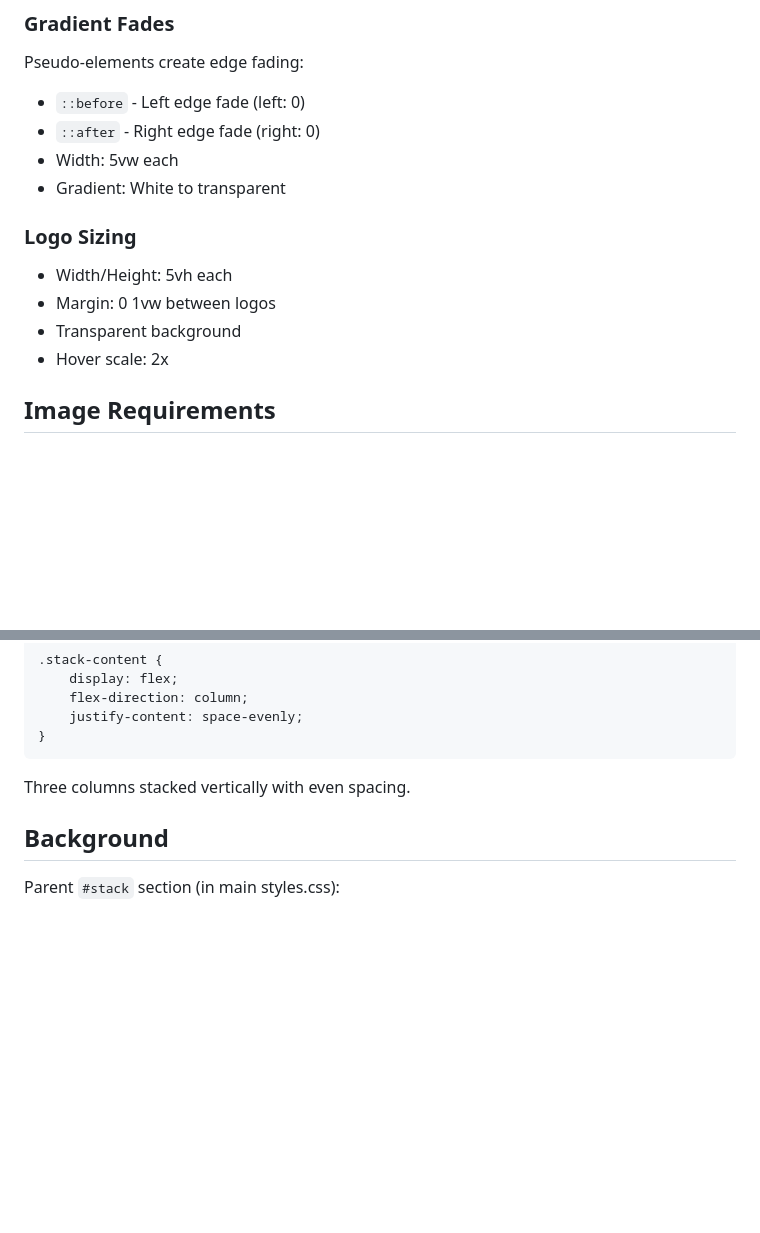
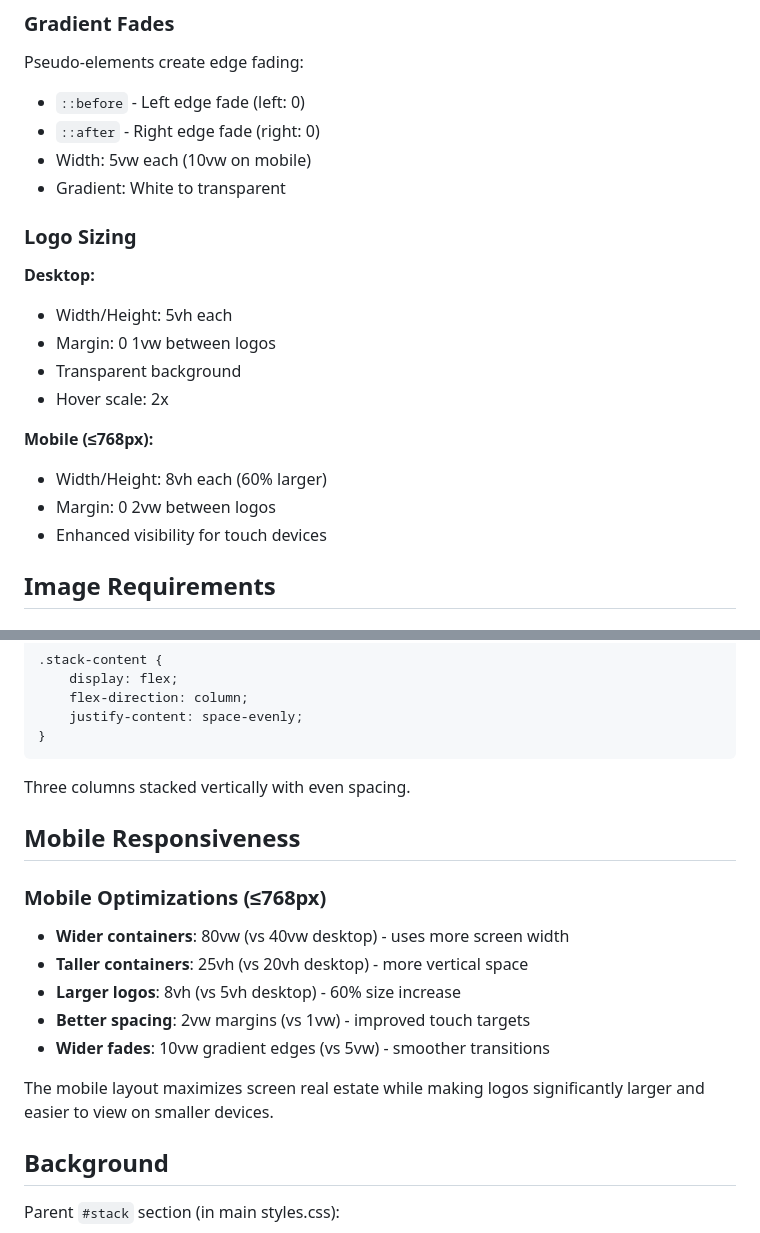
Before and after one commit to jerealeksanteri/Portfolio, a Markdown page: stack/README.md, 2 parts joined by grey strips. GitHub-like rendering; blank space fills up the shorter version.

Commit message:
Enhance mobile responsiveness for logo display; adjust sizes, margins, and container dimensions for improved visibility and touch interaction

```diff
--- a/stack/README.md
+++ b/stack/README.md
@@ -75,14 +75,20 @@ Logos enlarge 2x on hover for detailed viewing.
 Pseudo-elements create edge fading:
 - `::before` - Left edge fade (left: 0)
 - `::after` - Right edge fade (right: 0)
-- Width: 5vw each
+- Width: 5vw each (10vw on mobile)
 - Gradient: White to transparent
 
 ### Logo Sizing
+**Desktop:**
 - Width/Height: 5vh each
 - Margin: 0 1vw between logos
 - Transparent background
 - Hover scale: 2x
+
+**Mobile (≤768px):**
+- Width/Height: 8vh each (60% larger)
+- Margin: 0 2vw between logos
+- Enhanced visibility for touch devices
 
 ## Image Requirements
 
@@ -150,6 +156,17 @@ Appears as `#stack` section in navigation, positioned between job history and pr
 
 Three columns stacked vertically with even spacing.
 
+## Mobile Responsiveness
+
+### Mobile Optimizations (≤768px)
+- **Wider containers**: 80vw (vs 40vw desktop) - uses more screen width
+- **Taller containers**: 25vh (vs 20vh desktop) - more vertical space
+- **Larger logos**: 8vh (vs 5vh desktop) - 60% size increase
+- **Better spacing**: 2vw margins (vs 1vw) - improved touch targets
+- **Wider fades**: 10vw gradient edges (vs 5vw) - smoother transitions
+
+The mobile layout maximizes screen real estate while making logos significantly larger and easier to view on smaller devices.
+
 ## Background
 
 Parent `#stack` section (in main styles.css):
```
